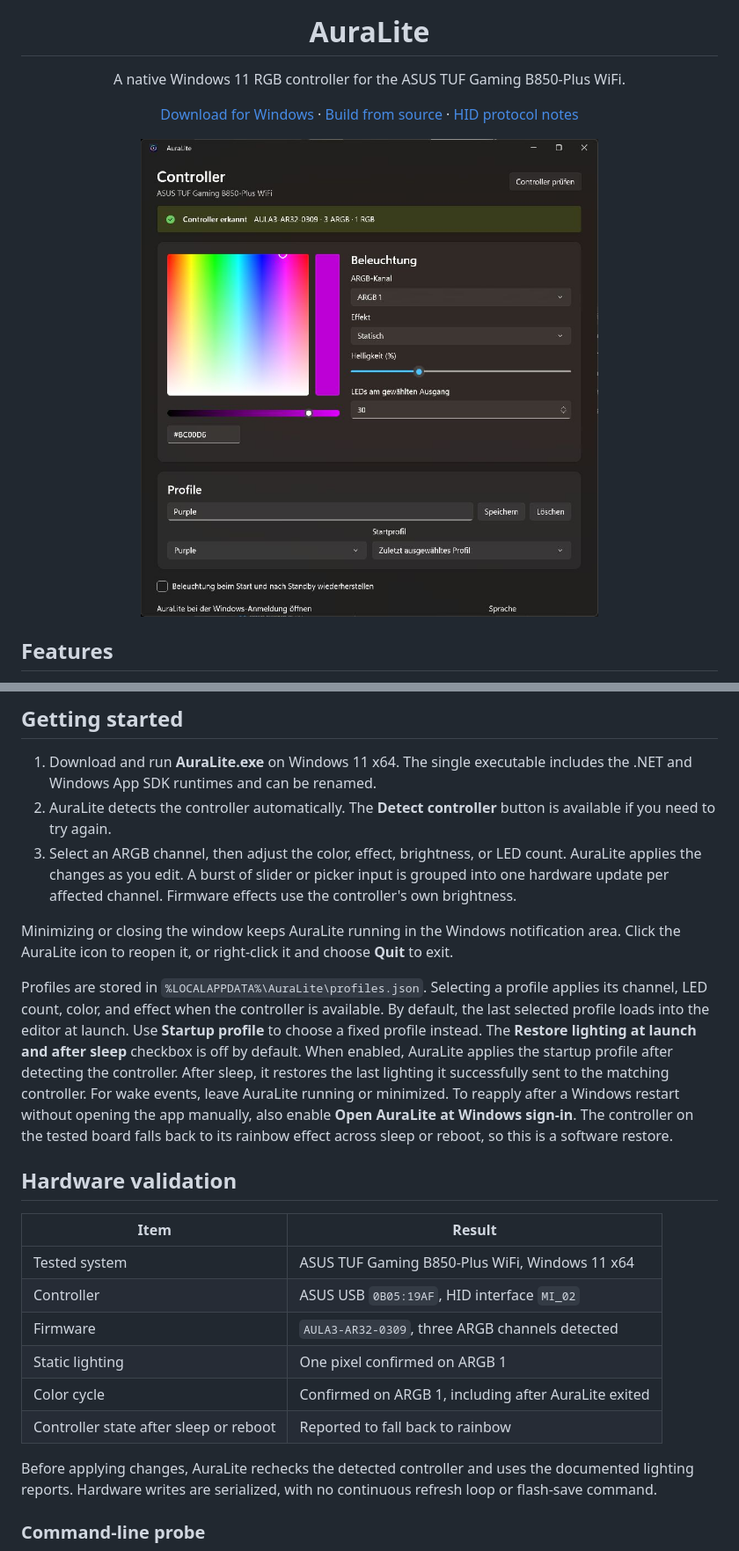
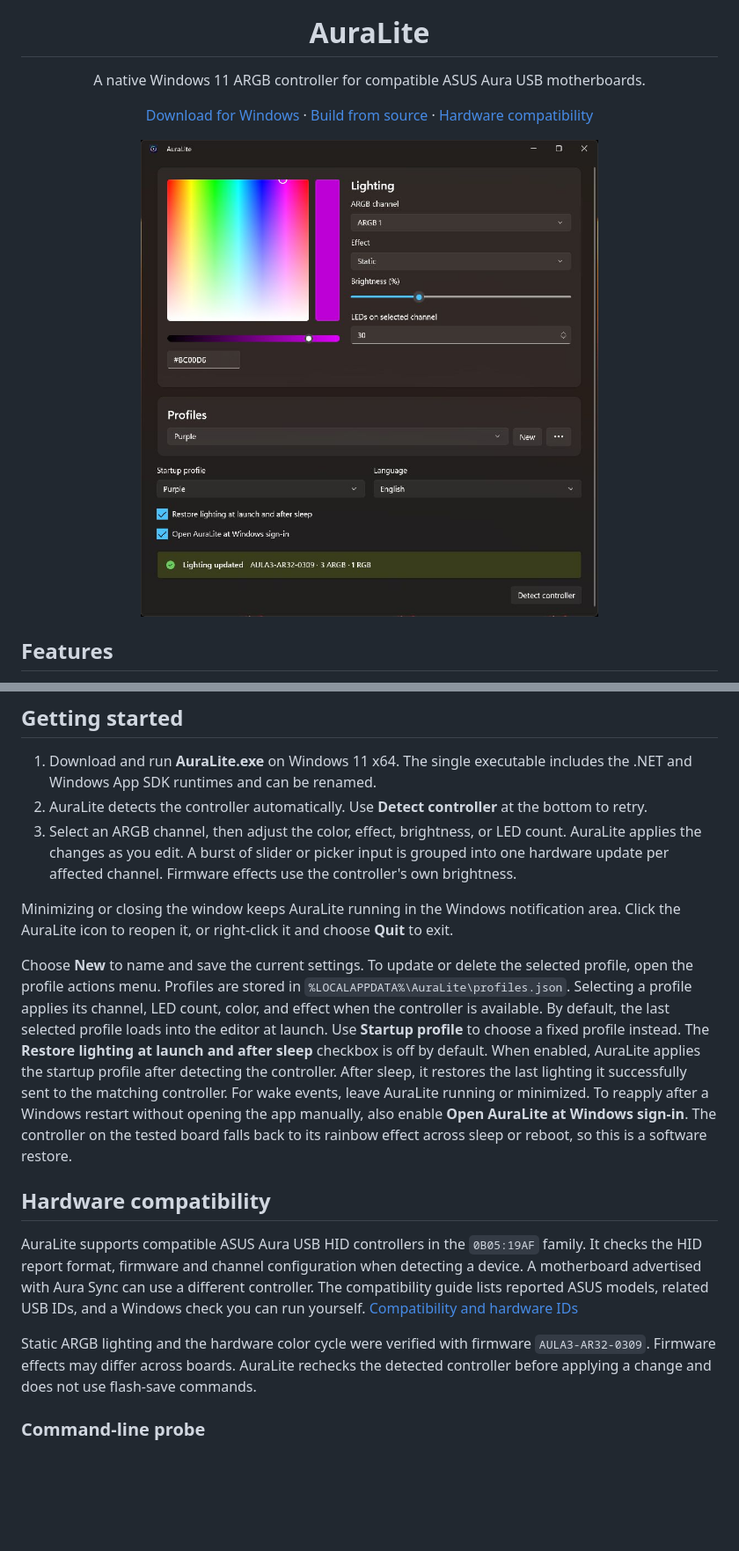
Before and after one commit to Xploder/AuraLite, a Markdown page: README.md, 2 parts joined by grey strips. Shown at 88% size. Drawn GitHub-style; pictures changed too: docs/auralite.jpg; blank space fills up the shorter version.

Commit message:
Simplify the profile UI and document ASUS Aura USB compatibility

```diff
--- a/README.md
+++ b/README.md
@@ -4,9 +4,9 @@
 
 # AuraLite
 
-A native Windows 11 RGB controller for the ASUS TUF Gaming B850-Plus WiFi.
+A native Windows 11 ARGB controller for compatible ASUS Aura USB motherboards.
 
-[Download for Windows](https://github.com/Xploder/AuraLite/releases/latest) · [Build from source](#build-from-source) · [HID protocol notes](PROTOKOLL.md)
+[Download for Windows](https://github.com/Xploder/AuraLite/releases/latest) · [Build from source](#build-from-source) · [Hardware compatibility](docs/COMPATIBILITY.md)
 
 <img src="docs/auralite.jpg" width="520" alt="AuraLite in dark mode with its custom title bar, live controller status, color picker, lighting controls, profiles and language selector" />
 
@@ -24,25 +24,18 @@ A native Windows 11 RGB controller for the ASUS TUF Gaming B850-Plus WiFi.
 ## Getting started
 
 1. Download and run **AuraLite.exe** on Windows 11 x64. The single executable includes the .NET and Windows App SDK runtimes and can be renamed.
-2. AuraLite detects the controller automatically. The **Detect controller** button is available if you need to try again.
+2. AuraLite detects the controller automatically. Use **Detect controller** at the bottom to retry.
 3. Select an ARGB channel, then adjust the color, effect, brightness, or LED count. AuraLite applies the changes as you edit. A burst of slider or picker input is grouped into one hardware update per affected channel. Firmware effects use the controller's own brightness.
 
 Minimizing or closing the window keeps AuraLite running in the Windows notification area. Click the AuraLite icon to reopen it, or right-click it and choose **Quit** to exit.
 
-Profiles are stored in `%LOCALAPPDATA%\AuraLite\profiles.json`. Selecting a profile applies its channel, LED count, color, and effect when the controller is available. By default, the last selected profile loads into the editor at launch. Use **Startup profile** to choose a fixed profile instead. The **Restore lighting at launch and after sleep** checkbox is off by default. When enabled, AuraLite applies the startup profile after detecting the controller. After sleep, it restores the last lighting it successfully sent to the matching controller. For wake events, leave AuraLite running or minimized. To reapply after a Windows restart without opening the app manually, also enable **Open AuraLite at Windows sign-in**. The controller on the tested board falls back to its rainbow effect across sleep or reboot, so this is a software restore.
+Choose **New** to name and save the current settings. To update or delete the selected profile, open the profile actions menu. Profiles are stored in `%LOCALAPPDATA%\AuraLite\profiles.json`. Selecting a profile applies its channel, LED count, color, and effect when the controller is available. By default, the last selected profile loads into the editor at launch. Use **Startup profile** to choose a fixed profile instead. The **Restore lighting at launch and after sleep** checkbox is off by default. When enabled, AuraLite applies the startup profile after detecting the controller. After sleep, it restores the last lighting it successfully sent to the matching controller. For wake events, leave AuraLite running or minimized. To reapply after a Windows restart without opening the app manually, also enable **Open AuraLite at Windows sign-in**. The controller on the tested board falls back to its rainbow effect across sleep or reboot, so this is a software restore.
 
-## Hardware validation
+## Hardware compatibility
 
-| Item | Result |
-| --- | --- |
-| Tested system | ASUS TUF Gaming B850-Plus WiFi, Windows 11 x64 |
-| Controller | ASUS USB `0B05:19AF`, HID interface `MI_02` |
-| Firmware | `AULA3-AR32-0309`, three ARGB channels detected |
-| Static lighting | One pixel confirmed on ARGB 1 |
-| Color cycle | Confirmed on ARGB 1, including after AuraLite exited |
-| Controller state after sleep or reboot | Reported to fall back to rainbow |
+AuraLite supports compatible ASUS Aura USB HID controllers in the `0B05:19AF` family. It checks the HID report format, firmware and channel configuration when detecting a device. A motherboard advertised with Aura Sync can use a different controller. The compatibility guide lists reported ASUS models, related USB IDs, and a Windows check you can run yourself. [Compatibility and hardware IDs](docs/COMPATIBILITY.md)
 
-Before applying changes, AuraLite rechecks the detected controller and uses the documented lighting reports. Hardware writes are serialized, with no continuous refresh loop or flash-save command.
+Static ARGB lighting and the hardware color cycle were verified with firmware `AULA3-AR32-0309`. Firmware effects may differ across boards. AuraLite rechecks the detected controller before applying a change and does not use flash-save commands.
 
 ### Command-line probe
 
```
Also changed, not shown: PROTOKOLL.md (+1 -1 lines), docs/COMPATIBILITY.md (added, +40 -0 lines), 9 other files.
